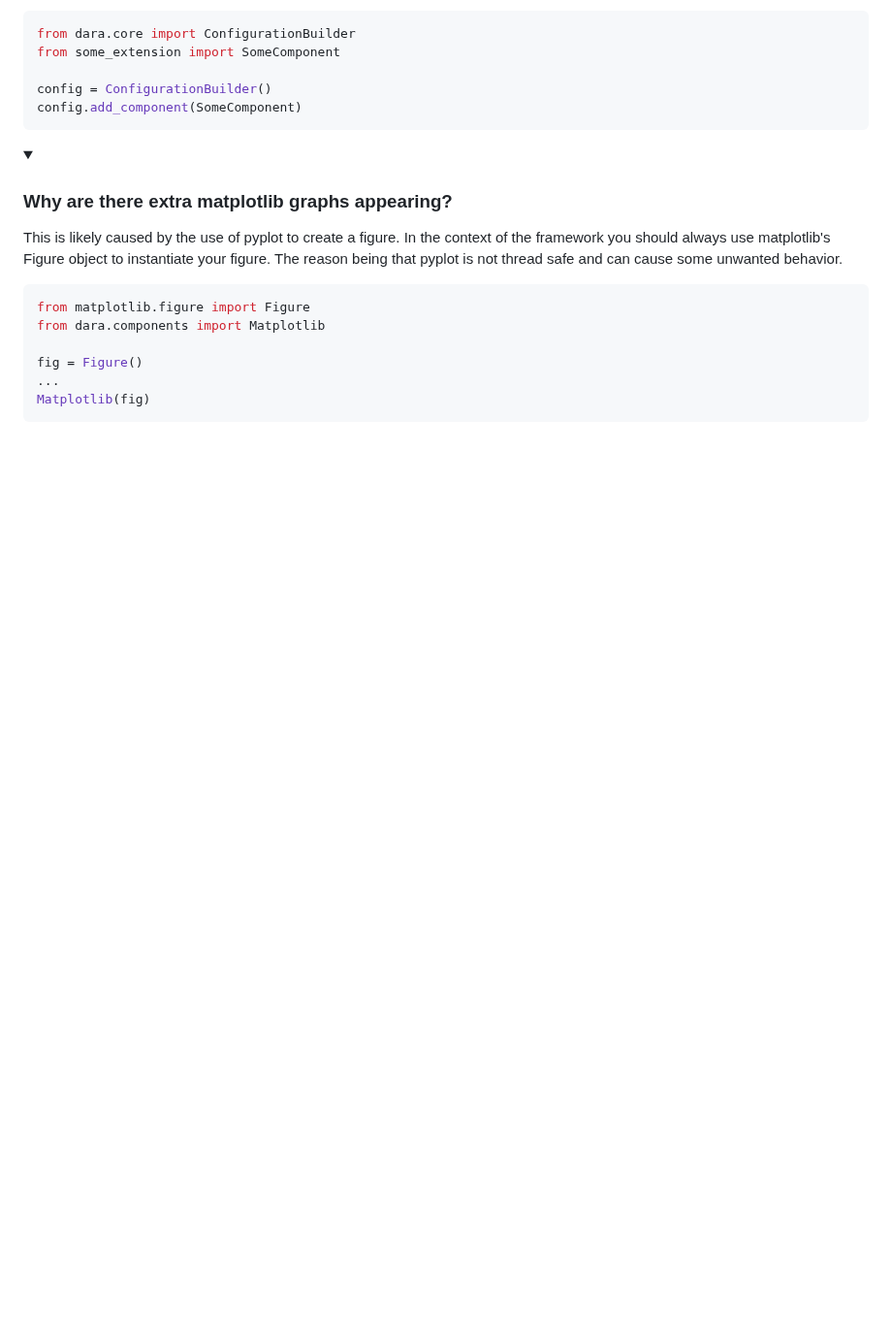
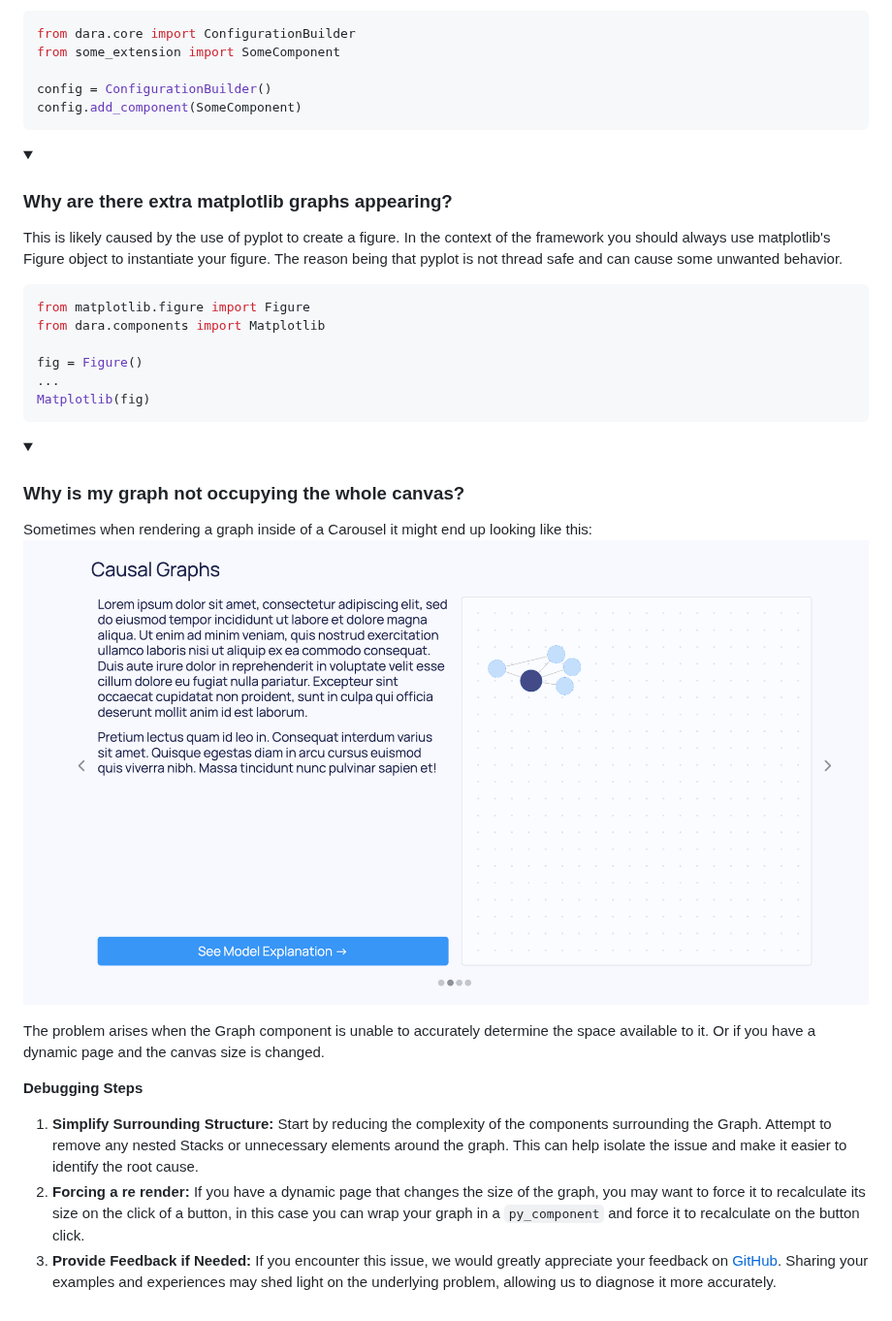
Before and after one commit to causalens/dara, a Markdown page: docs/faq.md, the part around the change. Shown at 97% size. Drawn GitHub-style; pictures changed too: docs/assets/faq_carousel_graph.png (added); folded sections open; blank space fills up the shorter version.

Commit message:
Docs: DO-1574, DO-1591 causal graph viewer inside carousel (#29)
* faq on small graph showing

* note on carousel image

* improved wording

* updated FAQ example

````diff
--- a/docs/faq.md
+++ b/docs/faq.md
@@ -281,3 +281,16 @@ Matplotlib(fig)
 ```
 
 </details>
+<details><summary><h3 style={{margin: '0px 0px 0px 0px'}}>Why is my graph not occupying the whole canvas?</h3></summary>
+
+Sometimes when rendering a graph inside of a Carousel it might end up looking like this:
+![Carousel with a graph not occupying full space](assets/faq_carousel_graph.png)
+
+The problem arises when the Graph component is unable to accurately determine the space available to it. Or if you have a dynamic page and the canvas size is changed.
+
+**Debugging Steps**
+1. **Simplify Surrounding Structure:** Start by reducing the complexity of the components surrounding the Graph. Attempt to remove any nested Stacks or unnecessary elements around the graph. This can help isolate the issue and make it easier to identify the root cause.
+2. **Forcing a re render:** If you have a dynamic page that changes the size of the graph, you may want to force it to recalculate its size on the click of a button, in this case you can wrap your graph in a `py_component` and force it to recalculate on the button click.
+3. **Provide Feedback if Needed:** If you encounter this issue, we would greatly appreciate your feedback on [GitHub](https://github.com/causalens/dara). Sharing your examples and experiences may shed light on the underlying problem, allowing us to diagnose it more accurately.
+
+</details>
````
Also changed, not shown: 1 other file.
